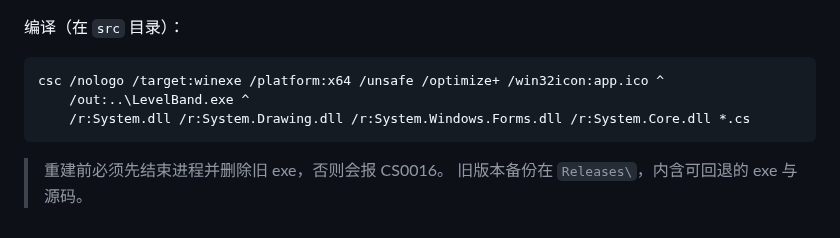
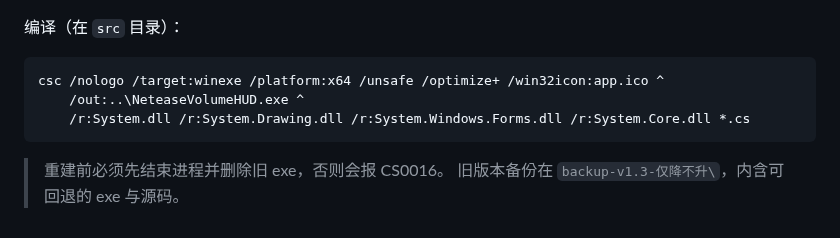
Before and after one commit to LJK-sss/netease-volume-hud, a Markdown page: docs/使用说明.md, the part around one of its changes. Drawn GitHub-style.

````diff
--- a/docs/使用说明.md
+++ b/docs/使用说明.md
@@ -287,9 +287,9 @@ src\
 
 ```
 csc /nologo /target:winexe /platform:x64 /unsafe /optimize+ /win32icon:app.ico ^
-    /out:..\LevelBand.exe ^
+    /out:..\NeteaseVolumeHUD.exe ^
     /r:System.dll /r:System.Drawing.dll /r:System.Windows.Forms.dll /r:System.Core.dll *.cs
 ```
 
 > 重建前必须先结束进程并删除旧 exe，否则会报 CS0016。
-> 旧版本备份在 `Releases\`，内含可回退的 exe 与源码。
+> 旧版本备份在 `backup-v1.3-仅降不升\`，内含可回退的 exe 与源码。
````
Also changed, not shown: other parts of docs/使用说明.md (+7 -7 lines), README.md (+3 -3 lines), screenshots/card-hover.png, screenshots/card-muted.png, screenshots/card.png, 4 other files.
